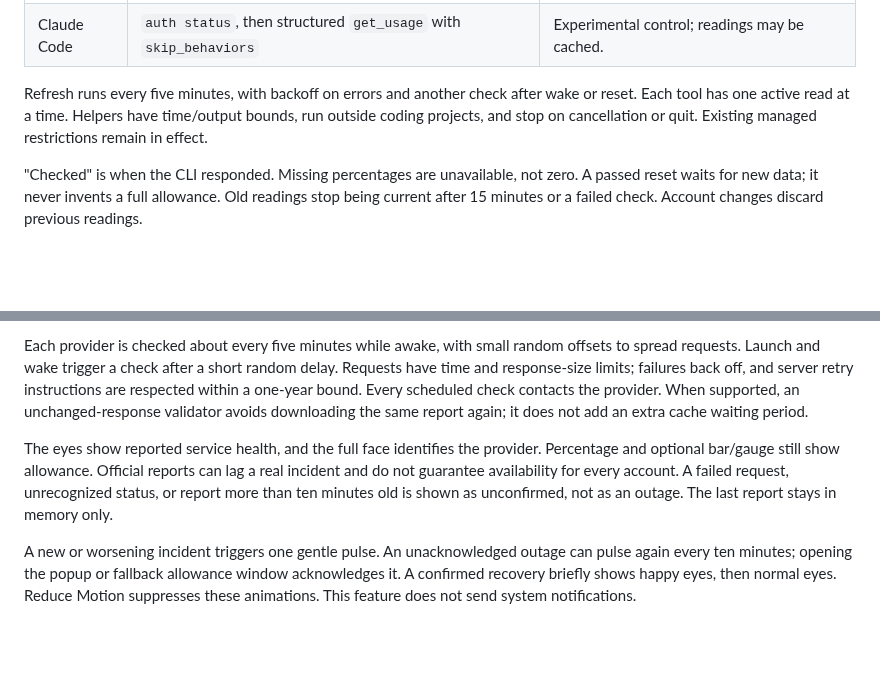
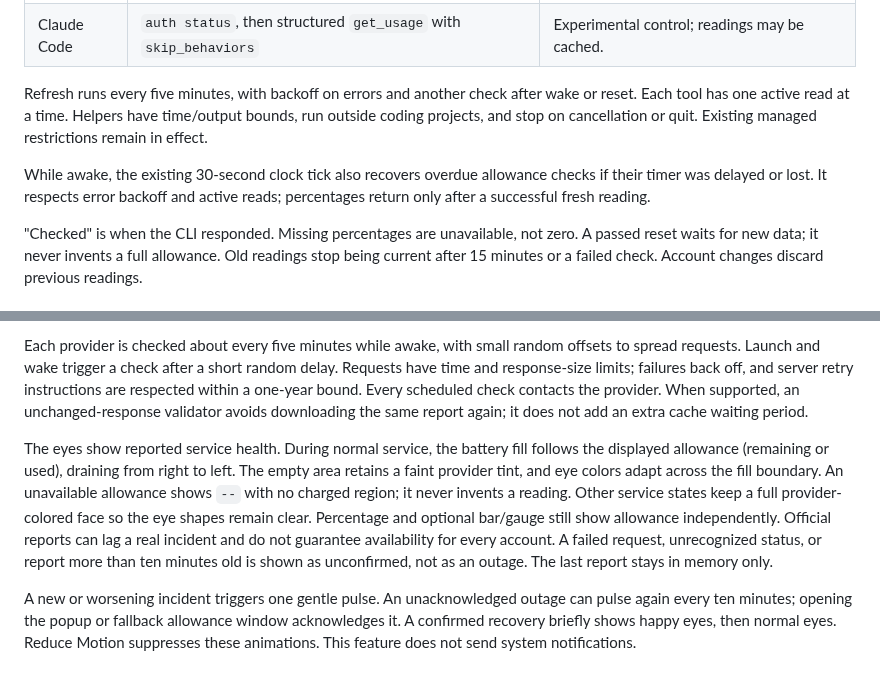
Before and after one commit to frrrredo/sparebar, a Markdown page: docs/providers.md, 2 parts joined by grey strips. Drawn GitHub-style; blank space fills up the shorter version.

```diff
--- a/docs/providers.md
+++ b/docs/providers.md
@@ -8,6 +8,8 @@ Sparebar asks the installed official CLIs for account and usage data. It does no
 | Claude Code | `auth status`, then structured `get_usage` with `skip_behaviors` | Experimental control; readings may be cached. |
 
 Refresh runs every five minutes, with backoff on errors and another check after wake or reset. Each tool has one active read at a time. Helpers have time/output bounds, run outside coding projects, and stop on cancellation or quit. Existing managed restrictions remain in effect.
+
+While awake, the existing 30-second clock tick also recovers overdue allowance checks if their timer was delayed or lost. It respects error backoff and active reads; percentages return only after a successful fresh reading.
 
 "Checked" is when the CLI responded. Missing percentages are unavailable, not zero. A passed reset waits for new data; it never invents a full allowance. Old readings stop being current after 15 minutes or a failed check. Account changes discard previous readings.
 
@@ -23,7 +25,7 @@ Only selected components and their incidents drive eyes, reminders, tooltips, an
 
 Each provider is checked about every five minutes while awake, with small random offsets to spread requests. Launch and wake trigger a check after a short random delay. Requests have time and response-size limits; failures back off, and server retry instructions are respected within a one-year bound. Every scheduled check contacts the provider. When supported, an unchanged-response validator avoids downloading the same report again; it does not add an extra cache waiting period.
 
-The eyes show reported service health, and the full face identifies the provider. Percentage and optional bar/gauge still show allowance. Official reports can lag a real incident and do not guarantee availability for every account. A failed request, unrecognized status, or report more than ten minutes old is shown as unconfirmed, not as an outage. The last report stays in memory only.
+The eyes show reported service health. During normal service, the battery fill follows the displayed allowance (remaining or used), draining from right to left. The empty area retains a faint provider tint, and eye colors adapt across the fill boundary. An unavailable allowance shows `--` with no charged region; it never invents a reading. Other service states keep a full provider-colored face so the eye shapes remain clear. Percentage and optional bar/gauge still show allowance independently. Official reports can lag a real incident and do not guarantee availability for every account. A failed request, unrecognized status, or report more than ten minutes old is shown as unconfirmed, not as an outage. The last report stays in memory only.
 
 A new or worsening incident triggers one gentle pulse. An unacknowledged outage can pulse again every ten minutes; opening the popup or fallback allowance window acknowledges it. A confirmed recovery briefly shows happy eyes, then normal eyes. Reduce Motion suppresses these animations. This feature does not send system notifications.
 
```
Also changed, not shown: CHANGELOG.md (+6 -0 lines), README.md (+9 -2 lines), docs/images/battery-fill-dark.png (added), docs/images/battery-fill-light.png (added), 6 other files.
